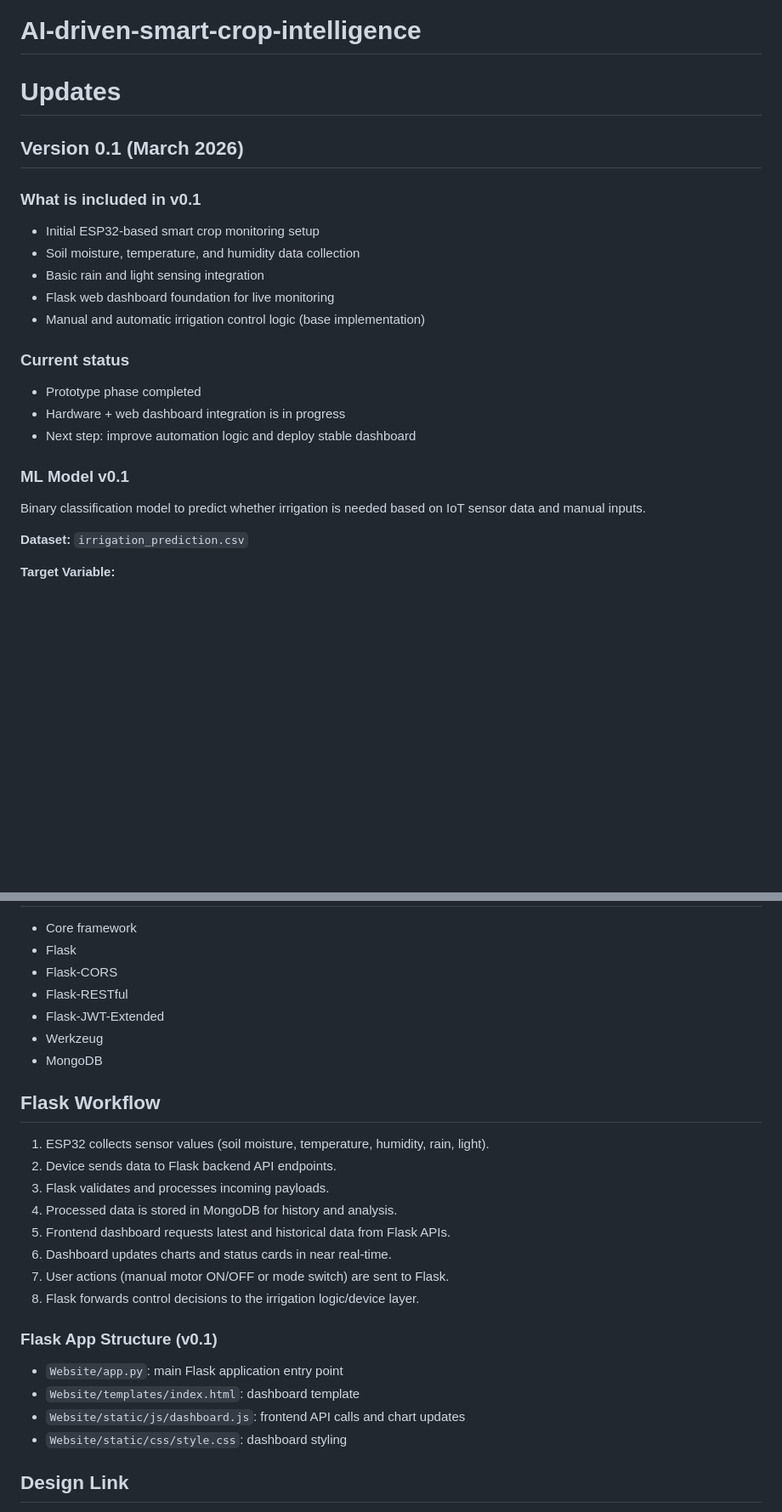
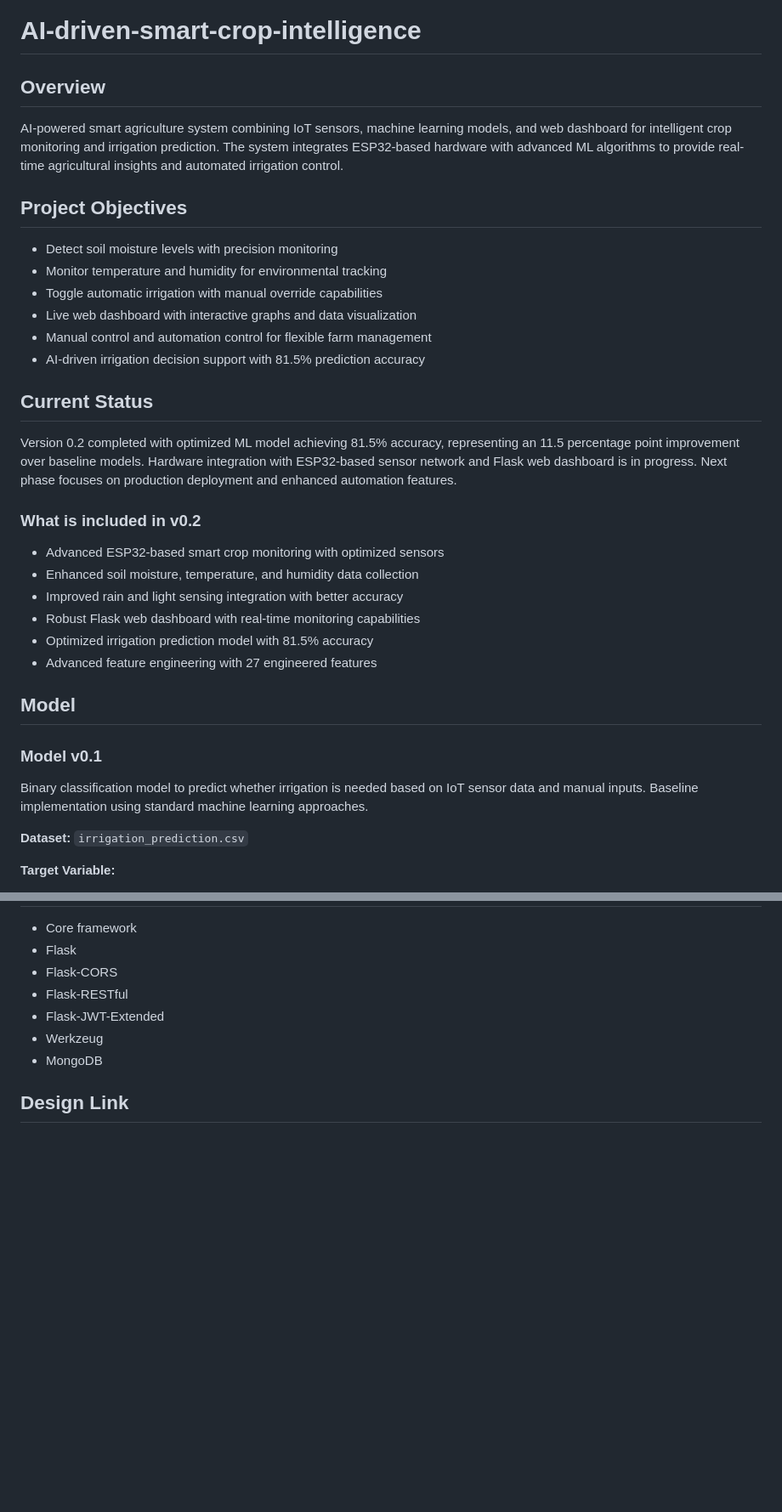
Before and after one commit to Garvgupta06/AI-driven-smart-crop-intelligence, a Markdown page: README.md, 2 parts joined by grey strips. Shown at 85% size. Rendered like a GitHub page; blank space fills up the shorter version.

```diff
--- a/README.md
+++ b/README.md
@@ -1,24 +1,35 @@
 # AI-driven-smart-crop-intelligence
 
-# Updates
+## Overview
 
-## Version 0.1 (March 2026)
+AI-powered smart agriculture system combining IoT sensors, machine learning models, and web dashboard for intelligent crop monitoring and irrigation prediction. The system integrates ESP32-based hardware with advanced ML algorithms to provide real-time agricultural insights and automated irrigation control.
 
-### What is included in v0.1
-- Initial ESP32-based smart crop monitoring setup
-- Soil moisture, temperature, and humidity data collection
-- Basic rain and light sensing integration
-- Flask web dashboard foundation for live monitoring
-- Manual and automatic irrigation control logic (base implementation)
+## Project Objectives
 
-### Current status
-- Prototype phase completed
-- Hardware + web dashboard integration is in progress
-- Next step: improve automation logic and deploy stable dashboard
+- Detect soil moisture levels with precision monitoring
+- Monitor temperature and humidity for environmental tracking
+- Toggle automatic irrigation with manual override capabilities
+- Live web dashboard with interactive graphs and data visualization
+- Manual control and automation control for flexible farm management
+- AI-driven irrigation decision support with 81.5% prediction accuracy
 
-### ML Model v0.1
+## Current Status
 
-Binary classification model to predict whether irrigation is needed based on IoT sensor data and manual inputs.
+Version 0.2 completed with optimized ML model achieving 81.5% accuracy, representing an 11.5 percentage point improvement over baseline models. Hardware integration with ESP32-based sensor network and Flask web dashboard is in progress. Next phase focuses on production deployment and enhanced automation features.
+
+### What is included in v0.2
+- Advanced ESP32-based smart crop monitoring with optimized sensors
+- Enhanced soil moisture, temperature, and humidity data collection
+- Improved rain and light sensing integration with better accuracy
+- Robust Flask web dashboard with real-time monitoring capabilities
+- Optimized irrigation prediction model with 81.5% accuracy
+- Advanced feature engineering with 27 engineered features
+
+## Model
+
+### Model v0.1
+
+Binary classification model to predict whether irrigation is needed based on IoT sensor data and manual inputs. Baseline implementation using standard machine learning approaches.
 
 **Dataset:** `irrigation_prediction.csv`
 
@@ -92,22 +166,5 @@ predict_irrigation(humidity, soil_moisture, temperature, crop_type, season, regi
 - Werkzeug
 - MongoDB
 
-## Flask Workflow
-1. ESP32 collects sensor values (soil moisture, temperature, humidity, rain, light).
-2. Device sends data to Flask backend API endpoints.
-3. Flask validates and processes incoming payloads.
-4. Processed data is stored in MongoDB for history and analysis.
-5. Frontend dashboard requests latest and historical data from Flask APIs.
-6. Dashboard updates charts and status cards in near real-time.
-7. User actions (manual motor ON/OFF or mode switch) are sent to Flask.
-8. Flask forwards control decisions to the irrigation logic/device layer.
-
-### Flask App Structure (v0.1)
-- `Website/app.py`: main Flask application entry point
-- `Website/templates/index.html`: dashboard template
-- `Website/static/js/dashboard.js`: frontend API calls and chart updates
-- `Website/static/css/style.css`: dashboard styling
-
-
 ## Design Link
 - https://www.tinkercad.com/things/fhN11jeuz2I/editel?returnTo=%2Fdashboard&sharecode=qL12FBooymbpJ4HXtfxJrVG13U5Xz-ItZWC-hXHdLmU
```
Also changed, not shown: other parts of README.md (+69 -6 lines).
